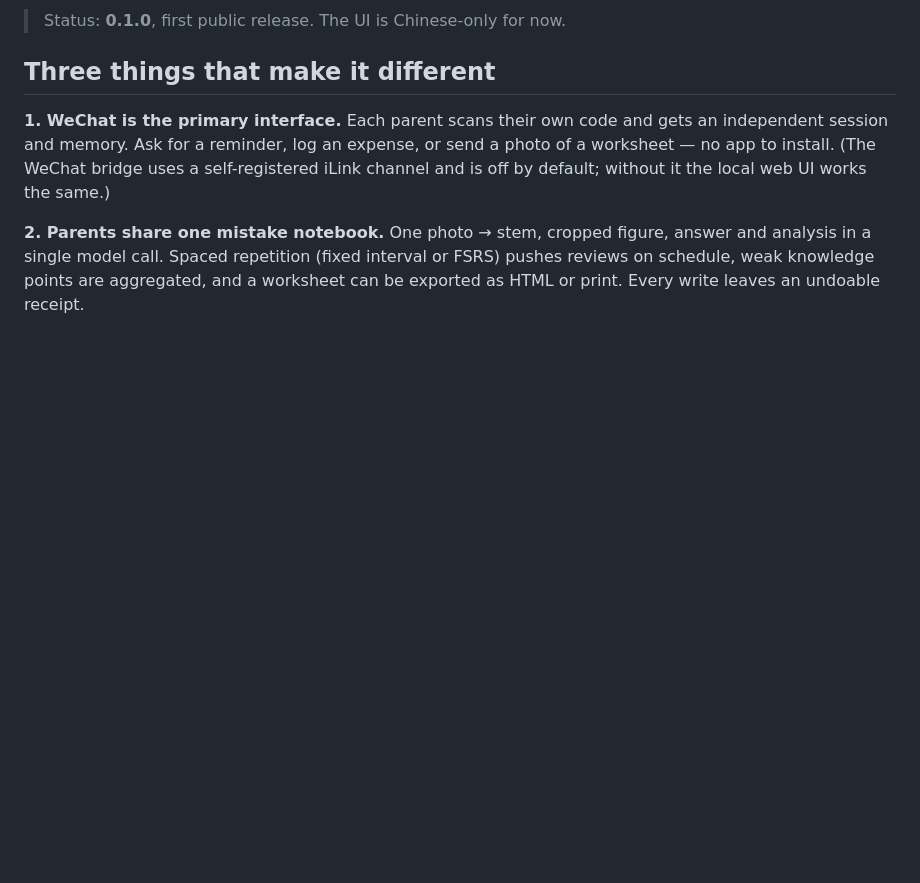
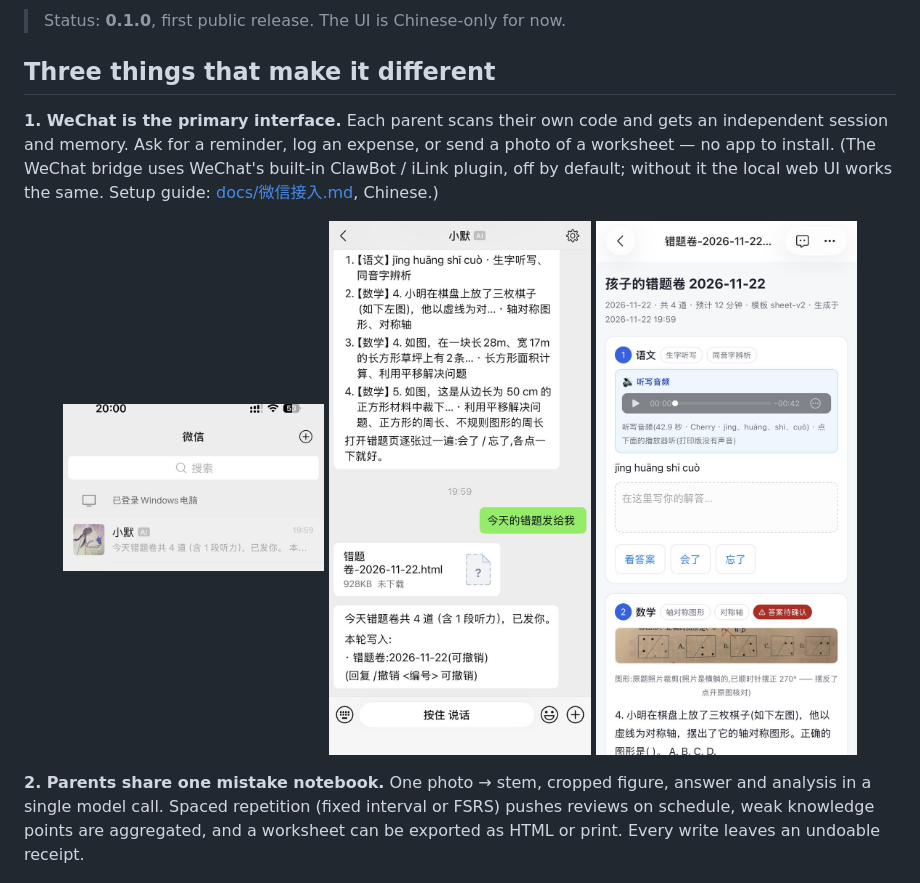
Before and after one commit to dojels/life-assistant, a Markdown page: README.en.md, the part around the change. Drawn GitHub-style; pictures changed too: docs/images/wechat-chat.jpg (added), docs/images/wechat-list.jpg (added), docs/images/wechat-sheet.jpg (added); blank space fills up the shorter version.

```diff
--- a/README.en.md
+++ b/README.en.md
@@ -16,8 +16,14 @@ Everything lives in a local SQLite database; the model is only called when you t
 
 **1. WeChat is the primary interface.** Each parent scans their own code and gets an
 independent session and memory. Ask for a reminder, log an expense, or send a photo of a
-worksheet — no app to install. (The WeChat bridge uses a self-registered iLink channel and is
-off by default; without it the local web UI works the same.)
+worksheet — no app to install. (The WeChat bridge uses WeChat's built-in ClawBot / iLink plugin,
+off by default; without it the local web UI works the same. Setup guide: [docs/微信接入.md](docs/微信接入.md), Chinese.)
+
+<p align="center">
+  <img src="docs/images/wechat-list.jpg" width="30%" alt="WeChat chat list">
+  <img src="docs/images/wechat-chat.jpg" width="30%" alt="asking for the worksheet in WeChat">
+  <img src="docs/images/wechat-sheet.jpg" width="30%" alt="worksheet opened on a phone">
+</p>
 
 **2. Parents share one mistake notebook.** One photo → stem, cropped figure, answer and
 analysis in a single model call. Spaced repetition (fixed interval or FSRS) pushes reviews on
```
Also changed, not shown: README.md (+11 -1 lines), docs/微信接入.md (added, +136 -0 lines).
